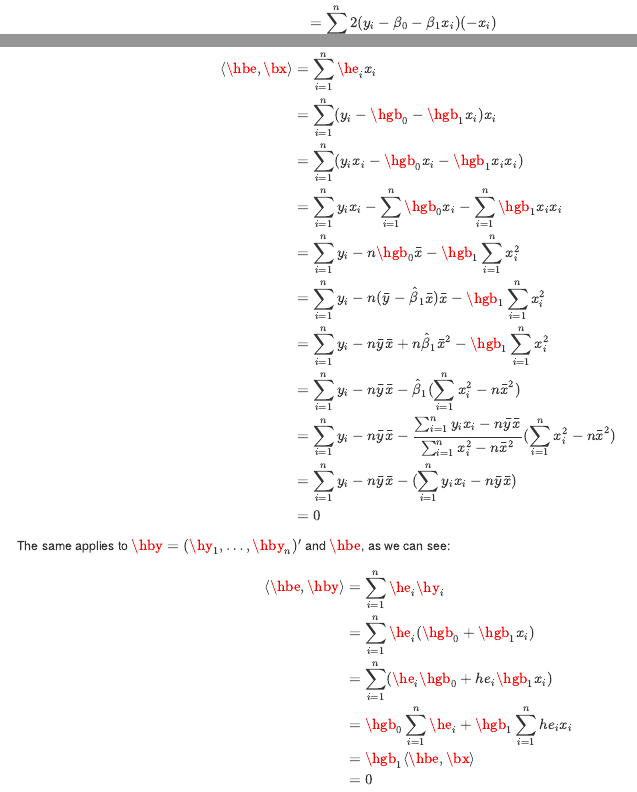
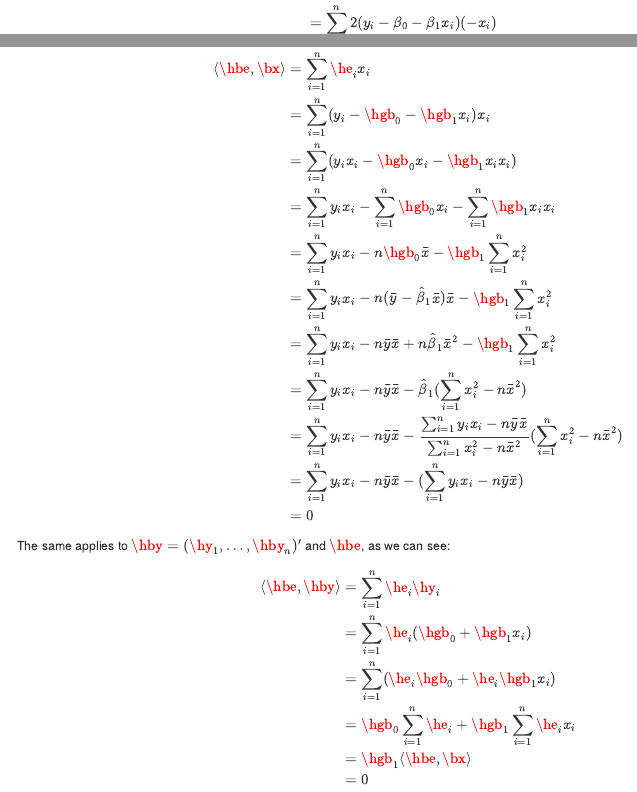
Before and after one commit to Rene-Gutierrez/stat5385, an R Markdown document (03-Simple-Linear-Regression.Rmd): the page in a window 1100 px wide, from 1830 px down, and a second part further down, joined at a grey line. Rendered offline with R 4.5, knitr and Pandoc, with nearby package versions; drawn as R Markdown's standard HTML page in place of the format the file asks for; code that draws random numbers runs with fixed seeds of ours.

Commit message:
Bonus Points Marco

```diff
--- a/03-Simple-Linear-Regression.Rmd
+++ b/03-Simple-Linear-Regression.Rmd
@@ -80,7 +80,7 @@ And we can do a similar thing for $\beta_1$:
 
 \begin{align*}
 \frac{\partial Q}{\partial \beta_1}
-  &= \frac{\partial}{\partial \beta_0} \sum_{i=1}^n (y_i - \beta_0 - \beta_1 x_i)^2 \\
+  &= \frac{\partial}{\partial \beta_1} \sum_{i=1}^n (y_i - \beta_0 - \beta_1 x_i)^2 \\
   &= \sum_{i = 1}^n 2(y_i -\beta_0 - \beta_1 x_i)(-x_i) \\
   &= -2\sum_{i = 1}^n y_i x_i + 2 \beta_0 \sum_{i = 1}^n x_i + 2 \beta_1 \sum_{i = 1}^n x_i^2 \\
   &= -2\sum_{i = 1}^n y_i x_i + 2 n \beta_0 \bar{x} + 2 \beta_1 \sum_{i = 1}^n x_i^2
@@ -230,12 +230,12 @@ That is:
   &= \sum_{i=1}^{n}  (y_i - \hgb_0 - \hgb_1 x_i)x_i \\
   &= \sum_{i=1}^{n}  (y_i x_i - \hgb_0x_i - \hgb_1 x_i x_i) \\
   &= \sum_{i=1}^{n} y_i x_i - \sum_{i=1}^{n} \hgb_0x_i - \sum_{i=1}^{n} \hgb_1 x_i x_i \\
-  &= \sum_{i=1}^{n} y_i - n \hgb_0 \bar{x} - \hgb_1 \sum_{i=1}^{n} x_i^2 \\
-  &= \sum_{i=1}^{n} y_i - n (\bar{y} - \hat{\beta}_1 \bar{x}) \bar{x} - \hgb_1 \sum_{i=1}^{n} x_i^2 \\
-  &= \sum_{i=1}^{n} y_i - n \bar{y} \bar{x} + n\hat{\beta}_1 \bar{x}^2 - \hgb_1 \sum_{i=1}^{n} x_i^2 \\
-  &= \sum_{i=1}^{n} y_i - n \bar{y} \bar{x} - \hat{\beta}_1 (\sum_{i=1}^{n} x_i^2 - n\bar{x}^2)  \\
-  &= \sum_{i=1}^{n} y_i - n \bar{y} \bar{x} -  \frac{\sum_{i = 1}^n y_i x_i - n \bar{y} \bar{x}}{\sum_{i = 1}^n x_i^2 - n \bar{x}^2}(\sum_{i=1}^{n} x_i^2 - n\bar{x}^2)  \\
-  &= \sum_{i=1}^{n} y_i - n \bar{y} \bar{x} -  (\sum_{i = 1}^n y_i x_i - n \bar{y} \bar{x})  \\
+  &= \sum_{i=1}^{n} y_i x_i - n \hgb_0 \bar{x} - \hgb_1 \sum_{i=1}^{n} x_i^2 \\
+  &= \sum_{i=1}^{n} y_i x_i - n (\bar{y} - \hat{\beta}_1 \bar{x}) \bar{x} - \hgb_1 \sum_{i=1}^{n} x_i^2 \\
+  &= \sum_{i=1}^{n} y_i x_i - n \bar{y} \bar{x} + n\hat{\beta}_1 \bar{x}^2 - \hgb_1 \sum_{i=1}^{n} x_i^2 \\
+  &= \sum_{i=1}^{n} y_i x_i - n \bar{y} \bar{x} - \hat{\beta}_1 (\sum_{i=1}^{n} x_i^2 - n\bar{x}^2)  \\
+  &= \sum_{i=1}^{n} y_i x_i - n \bar{y} \bar{x} -  \frac{\sum_{i = 1}^n y_i x_i - n \bar{y} \bar{x}}{\sum_{i = 1}^n x_i^2 - n \bar{x}^2}(\sum_{i=1}^{n} x_i^2 - n\bar{x}^2)  \\
+  &= \sum_{i=1}^{n} y_i x_i - n \bar{y} \bar{x} -  (\sum_{i = 1}^n y_i x_i - n \bar{y} \bar{x})  \\
   &=0
 \end{align*}
 
@@ -245,8 +245,8 @@ The same applies to $\hby = (\hy_1,\ldots,\hby_n)'$ and $\hbe$, as we can see:
 \langle \hbe, \hby \rangle
   &= \sum_{i=1}^{n} \he_i \hy_i \\
   &= \sum_{i=1}^{n} \he_i(\hgb_0 + \hgb_1 x_i) \\
-  &= \sum_{i=1}^{n} (\he_i \hgb_0 + he_i \hgb_1 x_i) \\
-  &= \hgb_0 \sum_{i=1}^{n} \he_i + \hgb_1 \sum_{i=1}^{n} he_i x_i \\
+  &= \sum_{i=1}^{n} (\he_i \hgb_0 + \he_i \hgb_1 x_i) \\
+  &= \hgb_0 \sum_{i=1}^{n} \he_i + \hgb_1 \sum_{i=1}^{n} \he_i x_i \\
   &= \hgb_1 \langle \hbe, \bx \rangle  \\
   &= 0
 \end{align*}
```
Also changed, not shown: docs/search_index.json, 1 other file.
